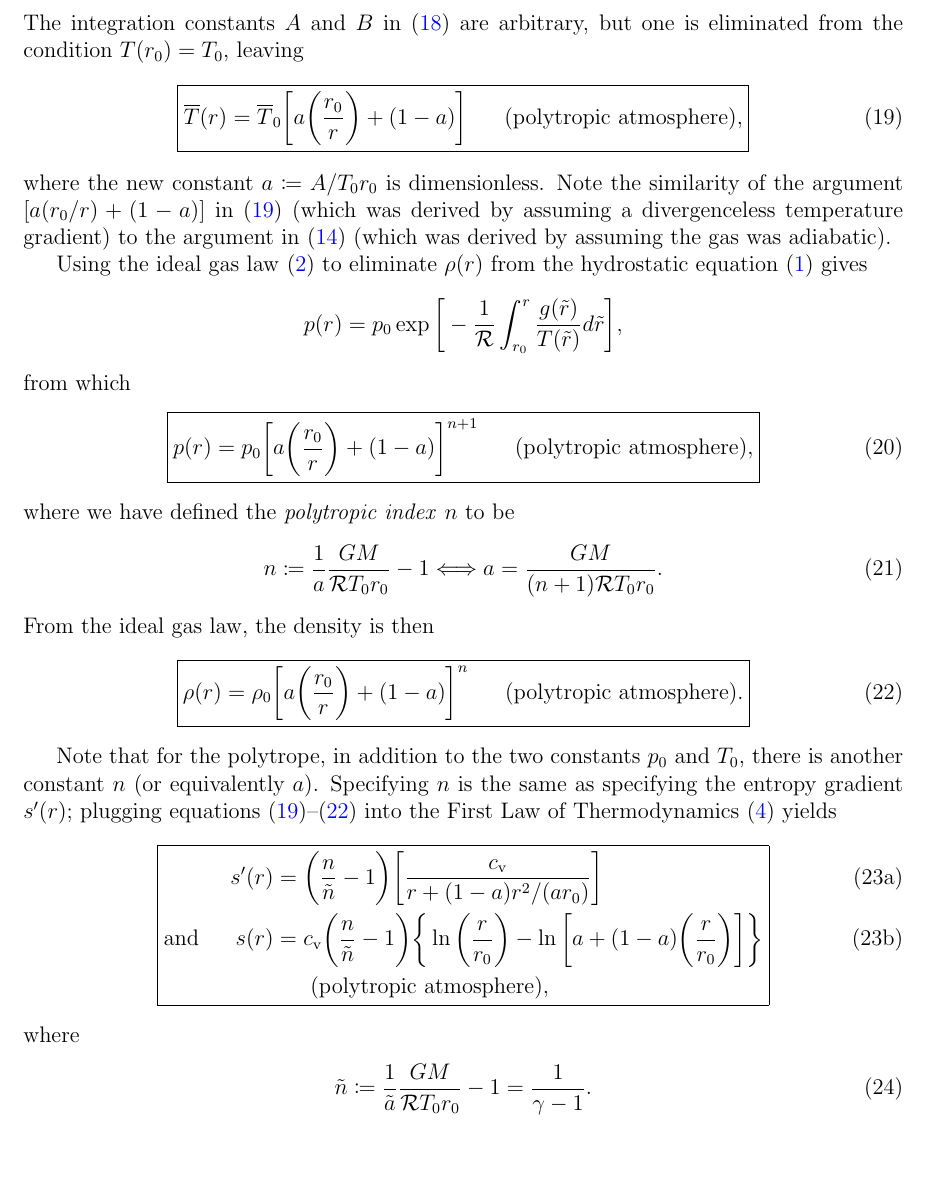
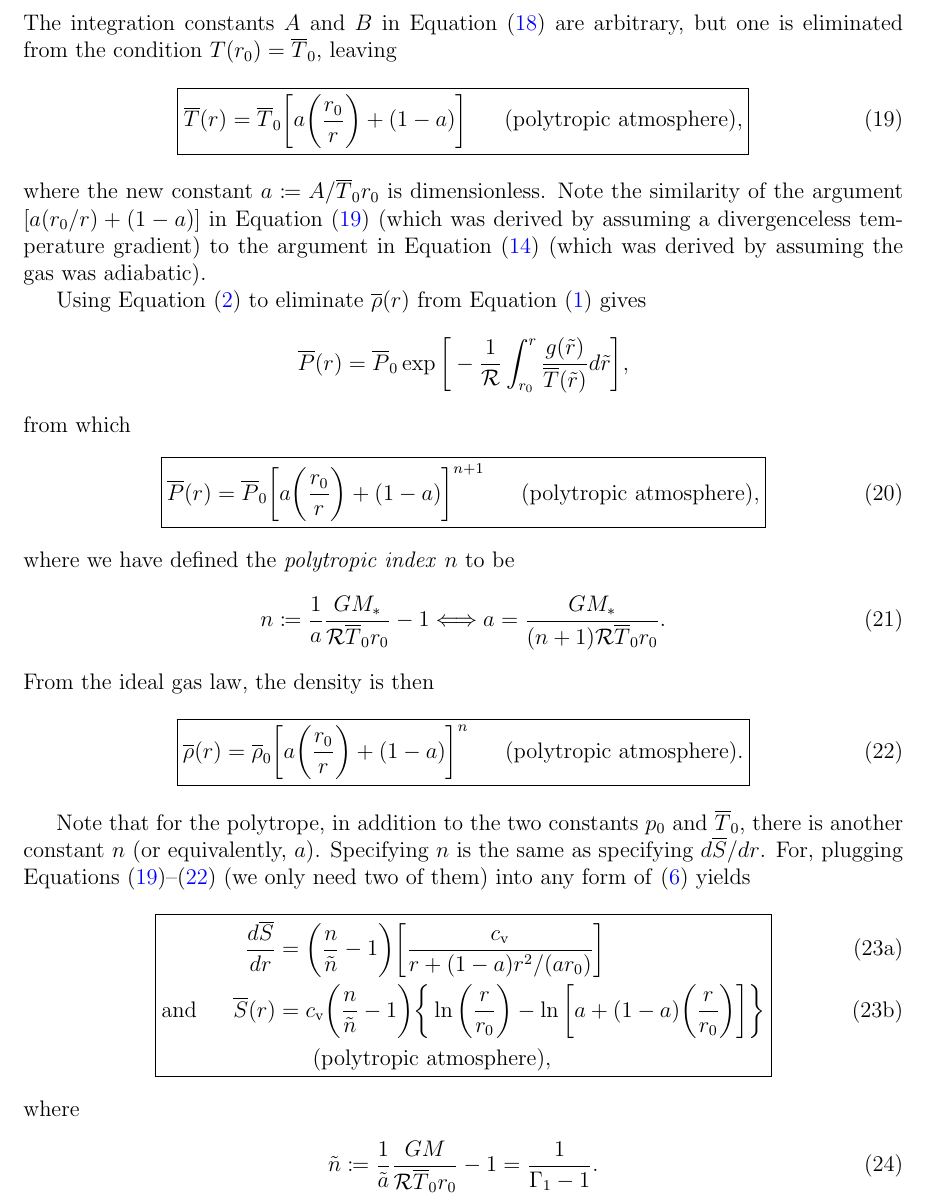
Before and after one commit to illorenzo7/Research_Notes, a LaTeX document (Hydrostatic_ideal_gas/Hydrostatic_ideal_gas.tex): part of page 4 of 18, cut so that both start at the same text, the shorter picture padded with empty space. Compiled offline with pdfLaTeX.

Commit message:
brain is mush

```diff
--- a/Hydrostatic_ideal_gas/Hydrostatic_ideal_gas.tex
+++ b/Hydrostatic_ideal_gas/Hydrostatic_ideal_gas.tex
@@ -143,49 +142,49 @@ spherical coordinates this condition becomes
 \tmpref\ofr = \frac{A}{r} + B.
 \label{eq:tconstflux1}
 \end{align}
-The integration constants $A$ and $B$ in \eqref{eq:tconstflux1} are arbitrary, but one is eliminated from the condition $T(r_0) = T_0$, leaving
+The integration constants $A$ and $B$ in Equation \eqref{eq:tconstflux1} are arbitrary, but one is eliminated from the condition $T(r_0) = \tmpref_0$, leaving
 \begin{align}
 \boxed{
 \tmpref\ofr = \tmpref_0 \bigg{[}a\bigg{(}\frac{r_0}{r}\bigg{)} + (1 - a)\bigg{]} \ \ \ \ \ \text{(polytropic atmosphere)},
 }
 \label{eq:tpolytrope1}
 \end{align}
-where the new constant $a\coloneqq A/T_0r_0$ is dimensionless. Note the similarity of the argument $[a(r_0/r) + (1-a)]$ in \eqref{eq:tpolytrope1} (which was derived by assuming a divergenceless temperature gradient) to the argument in \eqref{eq:tad} (which was derived by assuming the gas was adiabatic).
+where the new constant $a\coloneqq A/\tmpref_0r_0$ is dimensionless. Note the similarity of the argument $[a(r_0/r) + (1-a)]$ in Equation \eqref{eq:tpolytrope1} (which was derived by assuming a divergenceless temperature gradient) to the argument in Equation \eqref{eq:tad} (which was derived by assuming the gas was adiabatic).
 
-Using the ideal gas law \eqref{eq:idgas} to eliminate $\rho(r)$ from the hydrostatic equation \eqref{eq:hydr} gives
+Using Equation \eqref{eq:idgas} to eliminate $\rhoref\ofr$ from Equation \eqref{eq:hydr} gives
 \begin{align*}
-p(r) = p_0\exp{\bigg{[}-\frac{1}{\mathcal{R}}\int_{r_0}^r\frac{g(\tilde{r})}{T(\tilde{r})}d\tilde{r}\bigg{]}},
+\prsref\ofr = \prsref_0\exp{\bigg{[}-\frac{1}{\gasconst}\int_{r_0}^r\frac{g(\tilde{r})}{\tmpref(\tilde{r})}d\tilde{r}\bigg{]}},
 \end{align*}
 from which
 \begin{align}
 \boxed{
-p(r) = p_0\bigg{[}a\bigg{(}\frac{r_0}{r}\bigg{)} + (1 - a)\bigg{]}^{n+1}\ \ \ \ \ \text{(polytropic atmosphere)},
+\prsref(r) = \prsref_0\bigg{[}a\bigg{(}\frac{r_0}{r}\bigg{)} + (1 - a)\bigg{]}^{n+1}\ \ \ \ \ \text{(polytropic atmosphere)},
 }
 \label{eq:ppolytrope1}
 \end{align}
 where we have defined the \textit{polytropic index} $n$ to be
 \begin{align}
-n\coloneqq \frac{1}{a}\frac{GM}{\mathcal{R}T_0 r_0} - 1 \Longleftrightarrow a = \frac{GM}{(n+1)\mathcal{R}T_0 r_0}.
+n\coloneqq \frac{1}{a}\frac{G\mstar}{\gasconst \tmpref_0 r_0} - 1 \Longleftrightarrow a = \frac{G\mstar}{(n+1)\gasconst \tmpref_0 r_0}.
 \label{def:polytropicindex}
 \end{align}
 From the ideal gas law, the density is then
 \begin{align}
 \boxed{
-\rho(r) = \rho_0\bigg{[}a\bigg{(}\frac{r_0}{r}\bigg{)} + (1 - a)\bigg{]}^n \ \ \ \ \ \text{(polytropic atmosphere)}.
+\rhoref\ofr = \rhoref_0\bigg{[}a\bigg{(}\frac{r_0}{r}\bigg{)} + (1 - a)\bigg{]}^n \ \ \ \ \ \text{(polytropic atmosphere)}.
 }
 \label{eq:rhopolytrope1}
 \end{align}
 
-Note that for the polytrope, in addition to the two constants $p_0$ and $T_0$, there is another constant $n$ (or equivalently $a$). Specifying $n$ is the same as specifying the entropy gradient $s^\prime(r)$; plugging equations \eqref{eq:tpolytrope1}--\eqref{eq:rhopolytrope1} into the First Law of Thermodynamics \eqref{eq:firstlaw} yields
+Note that for the polytrope, in addition to the two constants $p_0$ and $\tmpref_0$, there is another constant $n$ (or equivalently, $a$). Specifying $n$ is the same as specifying $\dsdrline$. For, plugging Equations \eqref{eq:tpolytrope1}--\eqref{eq:rhopolytrope1} (we only need two of them) into any form of \eqref{eq:firstlaw3} yields
 \begin{subequations}\label{eq:spolytrope}
 \begin{empheq}[box=\fbox]{align}
-s^\prime(r) &= \bigg{(}\frac{n}{\tilde{n}} - 1\bigg{)}\bigg{[}\frac{\cv}{r+(1-a)r^2/(ar_0)}\bigg{]}\\
-\andd s(r) &= \cv\bigg{(}\frac{n}{\tilde{n}} - 1\bigg{)}\bigg{\{}\ln{\bigg{(}\frac{r}{r_0}\bigg{)}} - \ln{\bigg{[}a+(1-a)\bigg{(}\frac{r}{r_0}\bigg{)}\bigg{]}}\bigg{\}}\\
+\dsdr &= \bigg{(}\frac{n}{\tilde{n}} - 1\bigg{)}\bigg{[}\frac{\cv}{r+(1-a)r^2/(ar_0)}\bigg{]}\\
+\andd \sref\ofr &= \cv\bigg{(}\frac{n}{\tilde{n}} - 1\bigg{)}\bigg{\{}\ln{\bigg{(}\frac{r}{r_0}\bigg{)}} - \ln{\bigg{[}a+(1-a)\bigg{(}\frac{r}{r_0}\bigg{)}\bigg{]}}\bigg{\}}\\
 &\ \ \ \ \ \text{(polytropic atmosphere)}\nonumber,
 \end{empheq}
 \end{subequations}
 where
 \begin{align}
-\tilde{n}\coloneqq  \frac{1}{\tilde{a}}\frac{GM}{\mathcal{R}T_0 r_0} - 1 = \frac{1}{\gamma - 1}.
+\tilde{n}\coloneqq  \frac{1}{\tilde{a}}\frac{GM}{\gasconst \tmpref_0 r_0} - 1 = \frac{1}{\gammaone - 1}.
 \label{def:n0}
 \end{align}
@@ -197,11 +196,11 @@ From \eqref{eq:spolytrope}, it is obvious that $n=\tilde{n}$ corresponds to an a
 
 Note from \eqref{eq:tpolytrope1}--\eqref{eq:spolytrope} that the limit $n\rightarrow\infty$ simply corresponds to an isothermal atmosphere:
 	\begin{empheq}[box=\fbox]{align}\label{eq:limitninfty}
-T(r)&\rightarrow T_0, \\
-p(r)&\rightarrow p_0\exp{\bigg{[}\frac{GM}{\mathcal{R}T_0r_0}\bigg{(}\frac{r_0}{r}-1\bigg{)}\bigg{]}},\\
-\rho(r)&\rightarrow \rho_0\exp{\bigg{[}\frac{GM}{\mathcal{R}T_0r_0}\bigg{(}\frac{r_0}{r}-1\bigg{)}\bigg{]}},\\
-s^\prime(r) &\rightarrow \frac{GM}{T_0r^2},\\
- \andd s(r) &\rightarrow \frac{GM}{T_0r_0}\bigg{(}1-\frac{r_0}{r}\bigg{)}\\
+T(r)&\rightarrow \tmpref_0, \\
+p(r)&\rightarrow p_0\exp{\bigg{[}\frac{GM}{\gasconst \tmpref_0r_0}\bigg{(}\frac{r_0}{r}-1\bigg{)}\bigg{]}},\\
+\rho(r)&\rightarrow \rho_0\exp{\bigg{[}\frac{GM}{\gasconst \tmpref_0r_0}\bigg{(}\frac{r_0}{r}-1\bigg{)}\bigg{]}},\\
+s^\prime(r) &\rightarrow \frac{GM}{\tmpref_0r^2},\\
+ \andd s(r) &\rightarrow \frac{GM}{\tmpref_0r_0}\bigg{(}1-\frac{r_0}{r}\bigg{)}\\
  &\ \ \ \ \ \text{(polytropic atmosphere as } n\rightarrow\infty). \nonumber
 \end{empheq}
 \textit{If one tries to increase the ``stiffness" (entropy gradient) of the system by increasing $n$, there is therefore a fundamental limit imposed by the polytropic formulation.}
```
Also changed, not shown: Hydrostatic_ideal_gas/Hydrostatic_ideal_gas.pdf, Hydrostatic_ideal_gas/Hydrostatic_ideal_gas.tex (13 more changed lines).
